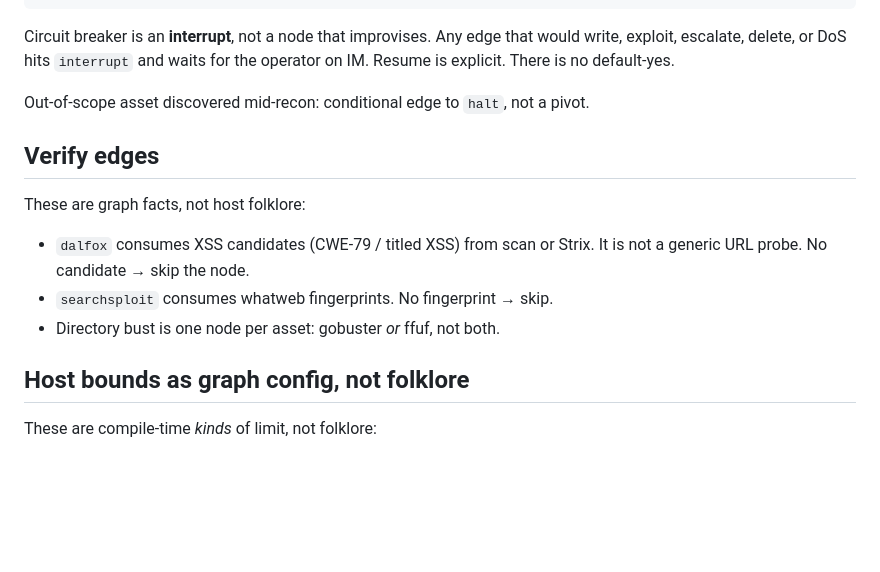
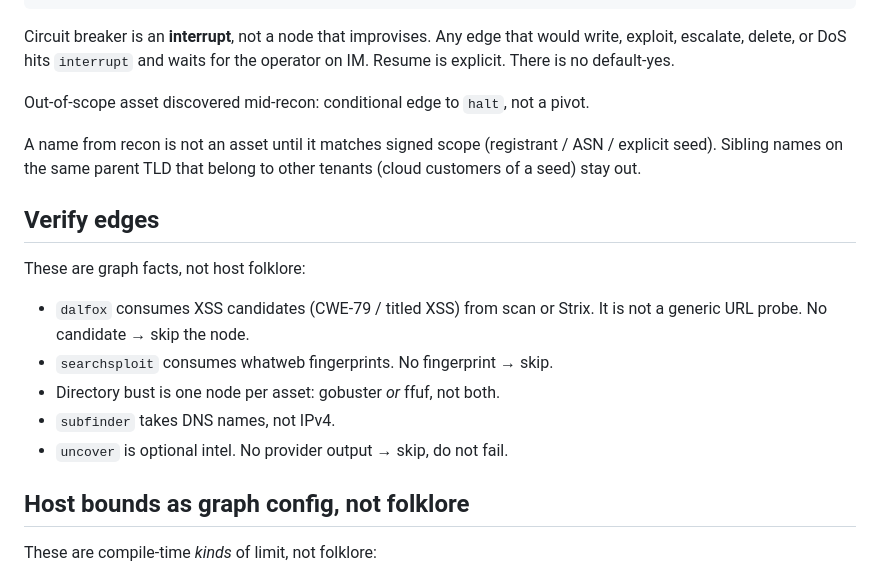
Before and after one commit to eric-stone-plus/MOTOKO, a Markdown page: GRAPH.md, the part around the change. Drawn GitHub-style; blank space fills up the shorter version.

Commit message:
Scope gate on recon names; optional uncover; subfinder is DNS-only
A discovered name is not an asset until it matches signed scope.

```diff
--- a/GRAPH.md
+++ b/GRAPH.md
@@ -101,6 +101,10 @@ the operator on IM. Resume is explicit. There is no default-yes.
 Out-of-scope asset discovered mid-recon: conditional edge to `halt`, not a
 pivot.
 
+A name from recon is not an asset until it matches signed scope
+(registrant / ASN / explicit seed). Sibling names on the same parent TLD
+that belong to other tenants (cloud customers of a seed) stay out.
+
 ## Verify edges
 
 These are graph facts, not host folklore:
@@ -109,6 +113,8 @@ These are graph facts, not host folklore:
   It is not a generic URL probe. No candidate → skip the node.
 - `searchsploit` consumes whatweb fingerprints. No fingerprint → skip.
 - Directory bust is one node per asset: gobuster *or* ffuf, not both.
+- `subfinder` takes DNS names, not IPv4.
+- `uncover` is optional intel. No provider output → skip, do not fail.
 
 ## Host bounds as graph config, not folklore
 
```
